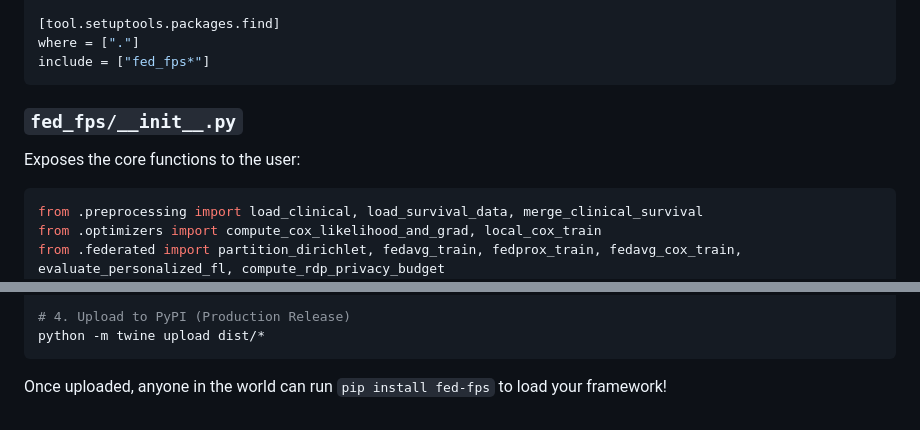
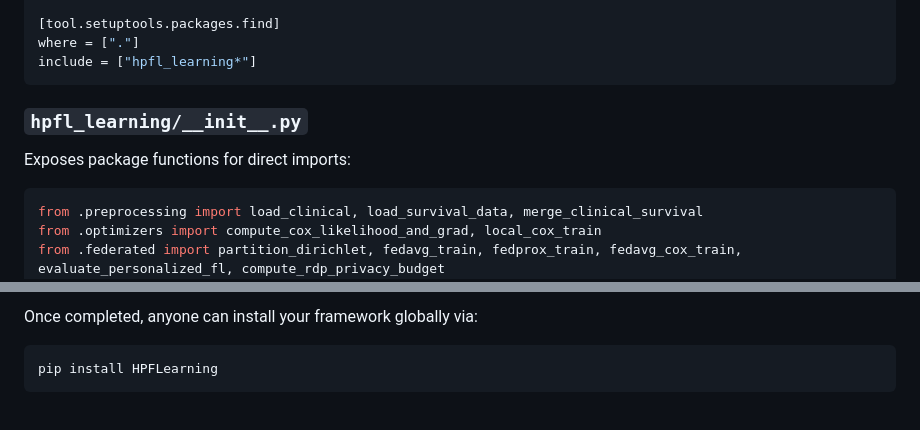
Before and after one commit to JeyanthPonnaluri/Mini_Project_RVR, a Markdown page: Research Papers/library_design_blueprint.md, 2 parts joined by grey strips. GitHub-like rendering.

````diff
--- a/Research Papers/library_design_blueprint.md
+++ b/Research Papers/library_design_blueprint.md
@@ -83,11 +65,11 @@ dependencies = [
 
 [tool.setuptools.packages.find]
 where = ["."]
-include = ["fed_fps*"]
+include = ["hpfl_learning*"]
 ```
 
-### `fed_fps/__init__.py`
-Exposes the core functions to the user:
+### `hpfl_learning/__init__.py`
+Exposes package functions for direct imports:
 
 ```python
 from .preprocessing import load_clinical, load_survival_data, merge_clinical_survival
@@ -171,5 +182,5 @@ python -m twine upload --repository testpypi dist/*
 
-# 4. Upload to PyPI (Production Release)
-python -m twine upload dist/*
+Once completed, anyone can install your framework globally via:
+```bash
+pip install HPFLearning
 ```
-Once uploaded, anyone in the world can run `pip install fed-fps` to load your framework!
````
Also changed, not shown: other parts of Research Papers/library_design_blueprint.md (+78 -67 lines).
